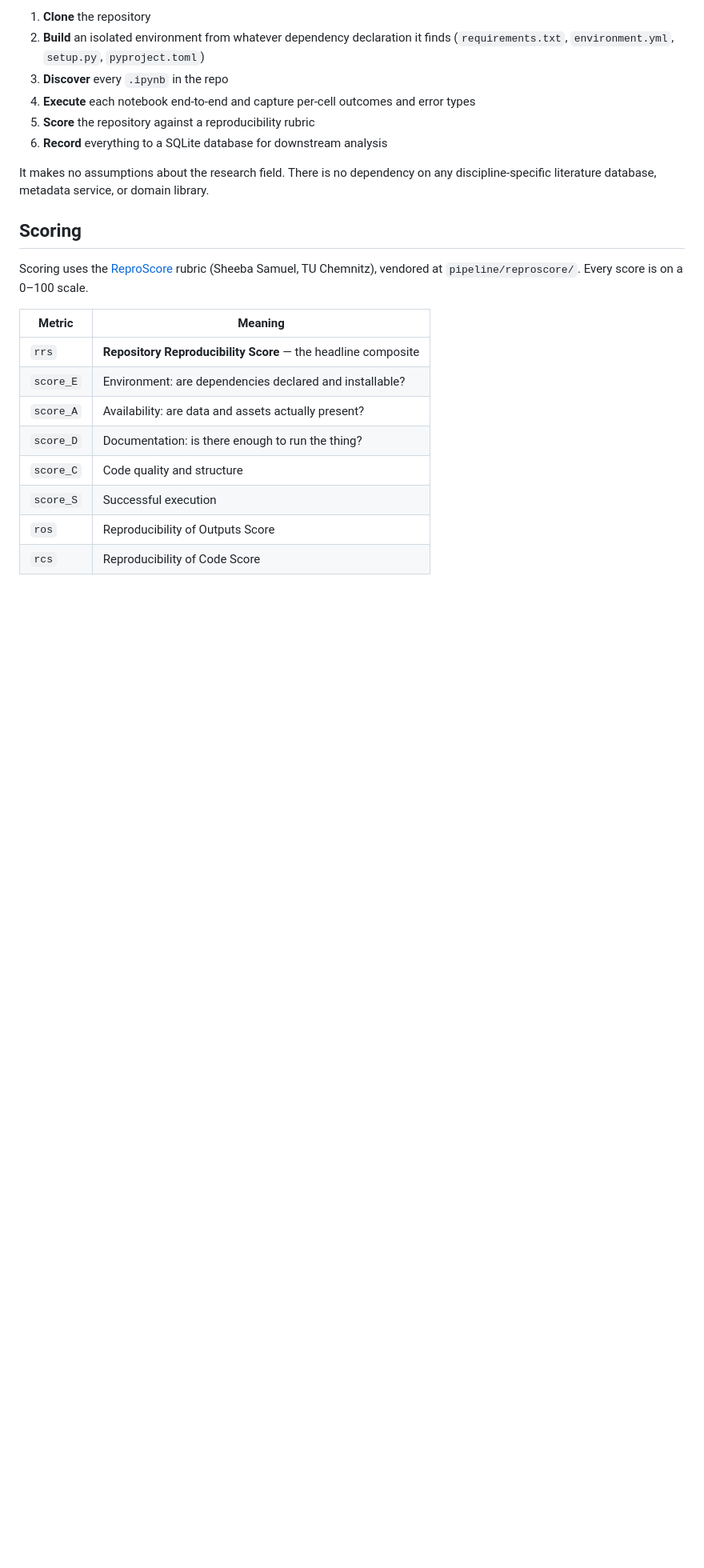
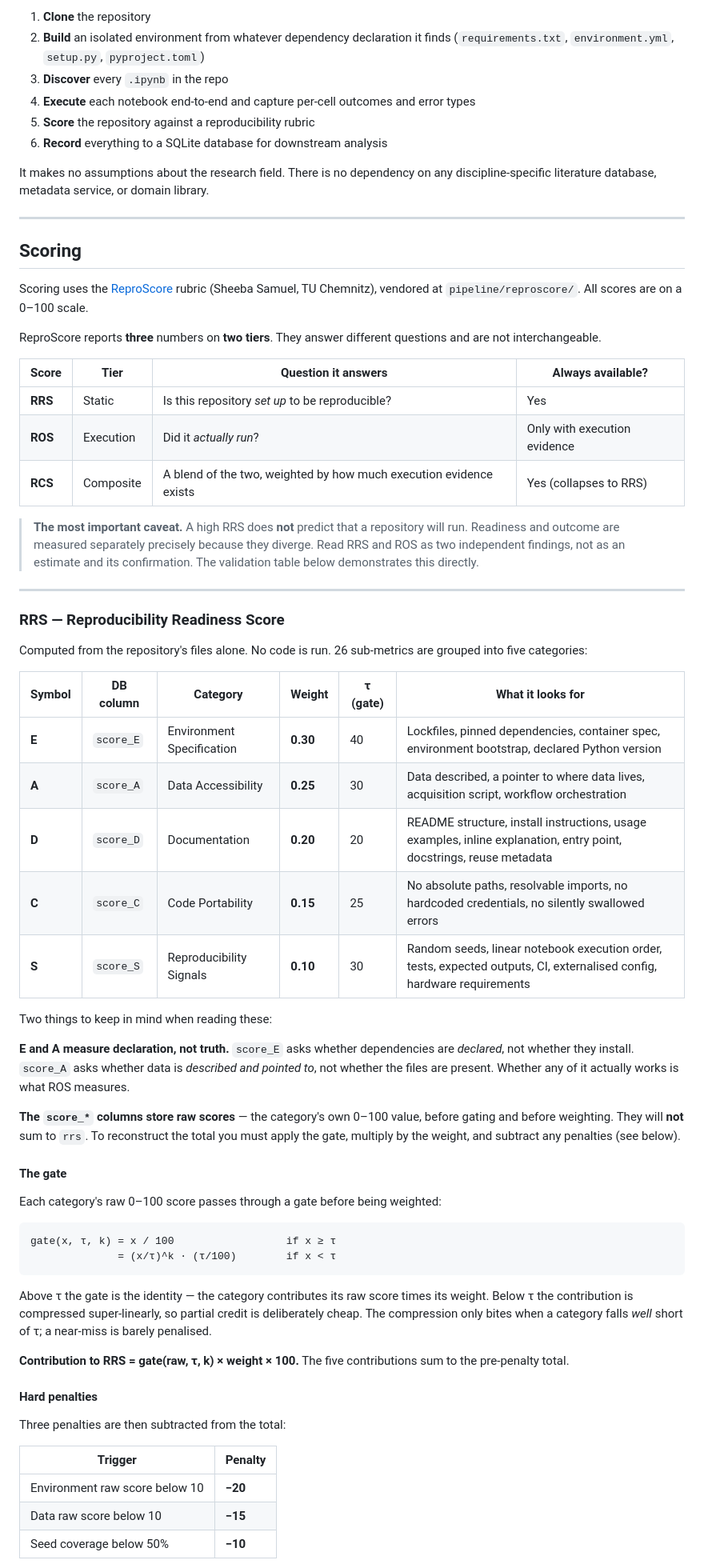
Before and after one commit to VasundharaShaw/ReproScore-Any, a Markdown page: README.md, the part around one of its changes. Shown at 80% size. Rendered like a GitHub page; blank space fills up the shorter version.

````diff
--- a/README.md
+++ b/README.md
@@ -24,18 +24,62 @@ Give it a GitHub repository URL. ReproScore-Any will:
 
 It makes no assumptions about the research field. There is no dependency on any discipline-specific literature database, metadata service, or domain library.
 
+---
+
 ## Scoring
 
-Scoring uses the [ReproScore](https://github.com/myVSR/reproscore) rubric (Sheeba Samuel, TU Chemnitz), vendored at `pipeline/reproscore/`. Every score is on a 0–100 scale.
+Scoring uses the [ReproScore](https://github.com/myVSR/reproscore) rubric (Sheeba Samuel, TU Chemnitz), vendored at `pipeline/reproscore/`. All scores are on a 0–100 scale.
 
-| Metric | Meaning |
+ReproScore reports **three** numbers on **two tiers**. They answer different questions and are not interchangeable.
+
+| Score | Tier | Question it answers | Always available? |
+| --- | --- | --- | --- |
+| **RRS** | Static | Is this repository *set up* to be reproducible? | Yes |
+| **ROS** | Execution | Did it *actually run*? | Only with execution evidence |
+| **RCS** | Composite | A blend of the two, weighted by how much execution evidence exists | Yes (collapses to RRS) |
+
+> **The most important caveat.** A high RRS does **not** predict that a repository will run. Readiness and outcome are measured separately precisely because they diverge. Read RRS and ROS as two independent findings, not as an estimate and its confirmation. The validation table below demonstrates this directly.
+
+---
+
+### RRS — Reproducibility Readiness Score
+
+Computed from the repository's files alone. No code is run. 26 sub-metrics are grouped into five categories:
+
+| Symbol | DB column | Category | Weight | τ (gate) | What it looks for |
+| --- | --- | --- | --- | --- | --- |
+| **E** | `score_E` | Environment Specification | **0.30** | 40 | Lockfiles, pinned dependencies, container spec, environment bootstrap, declared Python version |
+| **A** | `score_A` | Data Accessibility | **0.25** | 30 | Data described, a pointer to where data lives, acquisition script, workflow orchestration |
+| **D** | `score_D` | Documentation | **0.20** | 20 | README structure, install instructions, usage examples, inline explanation, entry point, docstrings, reuse metadata |
+| **C** | `score_C` | Code Portability | **0.15** | 25 | No absolute paths, resolvable imports, no hardcoded credentials, no silently swallowed errors |
+| **S** | `score_S` | Reproducibility Signals | **0.10** | 30 | Random seeds, linear notebook execution order, tests, expected outputs, CI, externalised config, hardware requirements |
+
+Two things to keep in mind when reading these:
+
+**E and A measure declaration, not truth.** `score_E` asks whether dependencies are *declared*, not whether they install. `score_A` asks whether data is *described and pointed to*, not whether the files are present. Whether any of it actually works is what ROS measures.
+
+**The `score_*` columns store raw scores** — the category's own 0–100 value, before gating and before weighting. They will **not** sum to `rrs`. To reconstruct the total you must apply the gate, multiply by the weight, and subtract any penalties (see below).
+
+#### The gate
+
+Each category's raw 0–100 score passes through a gate before being weighted:
+
+```
+gate(x, τ, k) = x / 100                  if x ≥ τ
+              = (x/τ)^k · (τ/100)        if x < τ
+```
+
+Above τ the gate is the identity — the category contributes its raw score times its weight. Below τ the contribution is compressed super-linearly, so partial credit is deliberately cheap. The compression only bites when a category falls *well* short of τ; a near-miss is barely penalised.
+
+**Contribution to RRS = gate(raw, τ, k) × weight × 100.** The five contributions sum to the pre-penalty total.
+
+#### Hard penalties
+
+Three penalties are then subtracted from the total:
+
+| Trigger | Penalty |
 | --- | --- |
-| `rrs` | **Repository Reproducibility Score** — the headline composite |
-| `score_E` | Environment: are dependencies declared and installable? |
-| `score_A` | Availability: are data and assets actually present? |
-| `score_D` | Documentation: is there enough to run the thing? |
-| `score_C` | Code quality and structure |
-| `score_S` | Successful execution |
-| `ros` | Reproducibility of Outputs Score |
-| `rcs` | Reproducibility of Code Score |
+| Environment raw score below 10 | **−20** |
+| Data raw score below 10 | **−15** |
+| Seed coverage below 50% | **−10** |
 
````
Also changed, not shown: other parts of README.md (+83 -7 lines).
